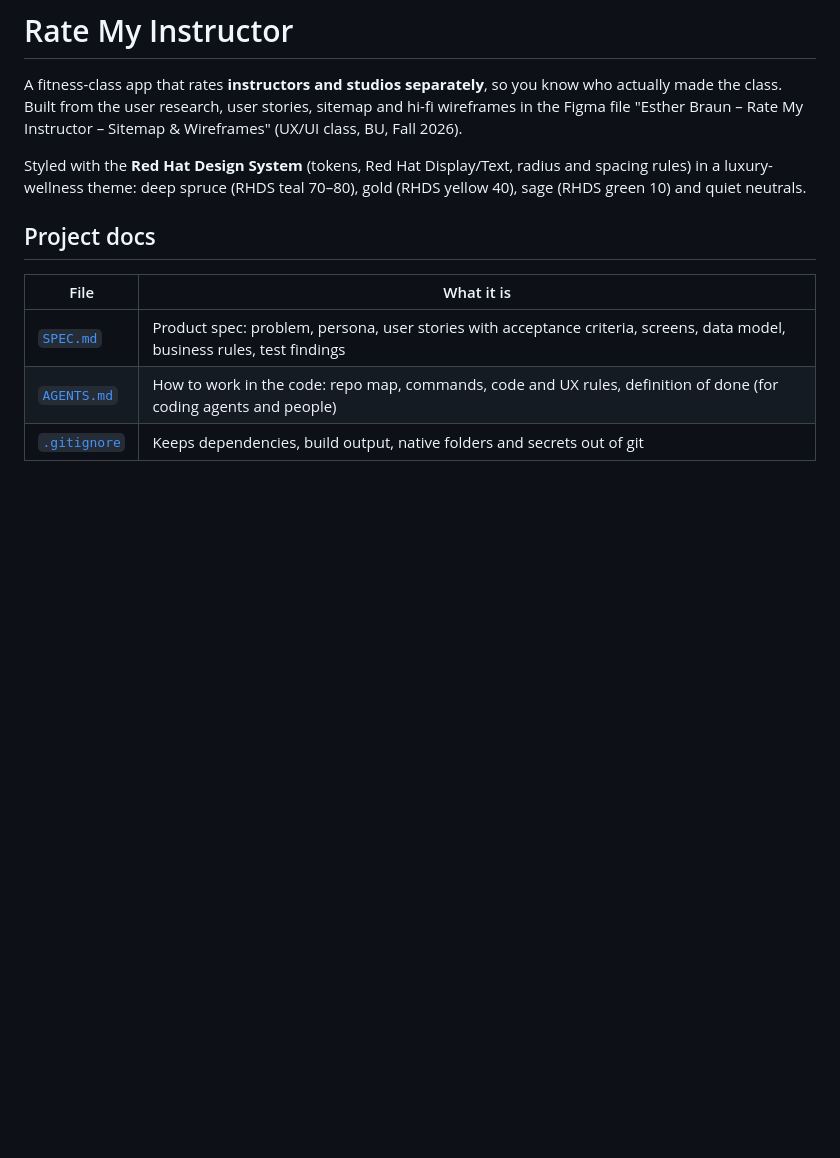
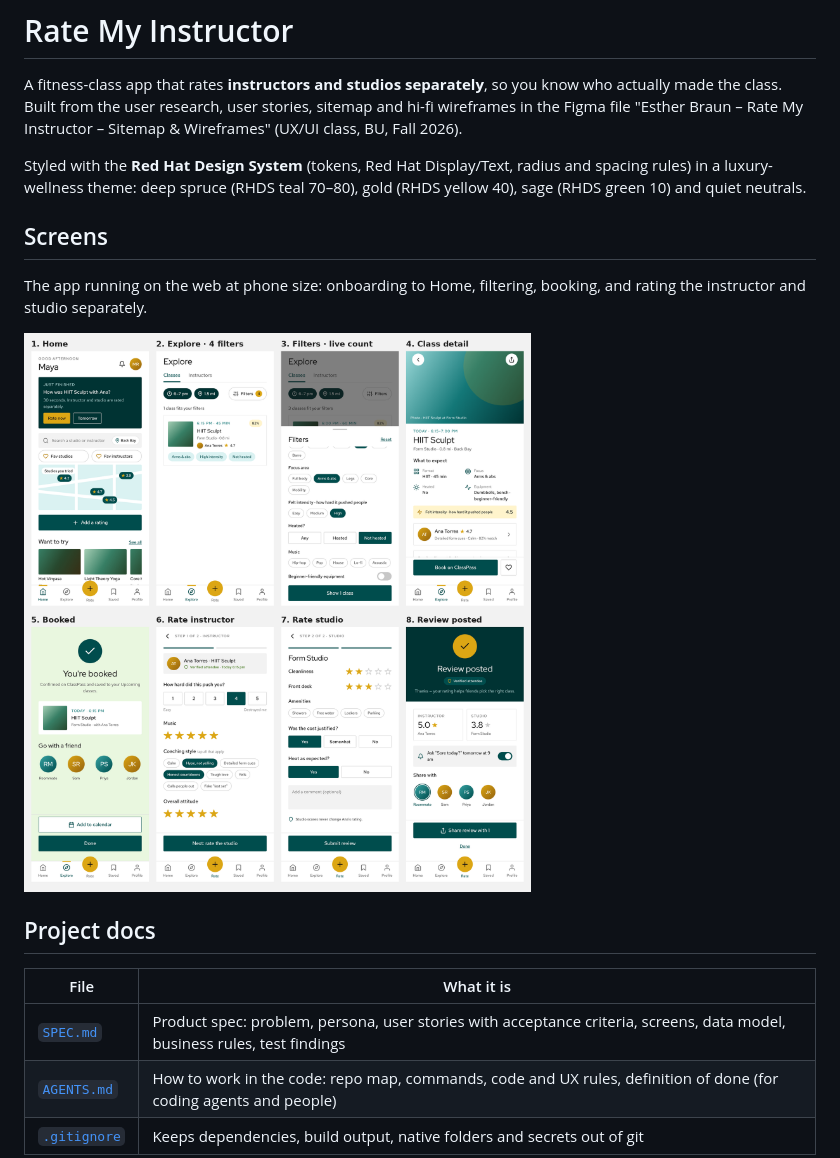
Before and after one commit to estherbraun/rate-my-instructor, a Markdown page: README.md, the part around the change. Rendered like a GitHub page; pictures changed too: docs/screens.png (added); blank space fills up the shorter version.

```diff
--- a/README.md
+++ b/README.md
@@ -6,6 +6,12 @@ Built from the user research, user stories, sitemap and hi-fi wireframes in the
 
 Styled with the **Red Hat Design System** (tokens, Red Hat Display/Text, radius and spacing rules) in a
 luxury-wellness theme: deep spruce (RHDS teal 70–80), gold (RHDS yellow 40), sage (RHDS green 10) and quiet neutrals.
+
+## Screens
+
+The app running on the web at phone size: onboarding to Home, filtering, booking, and rating the instructor and studio separately.
+
+![Rate My Instructor screens](docs/screens.png)
 
 ## Project docs
 
```
Also changed, not shown: SPEC.md (+1 -1 lines), 1 other file.
